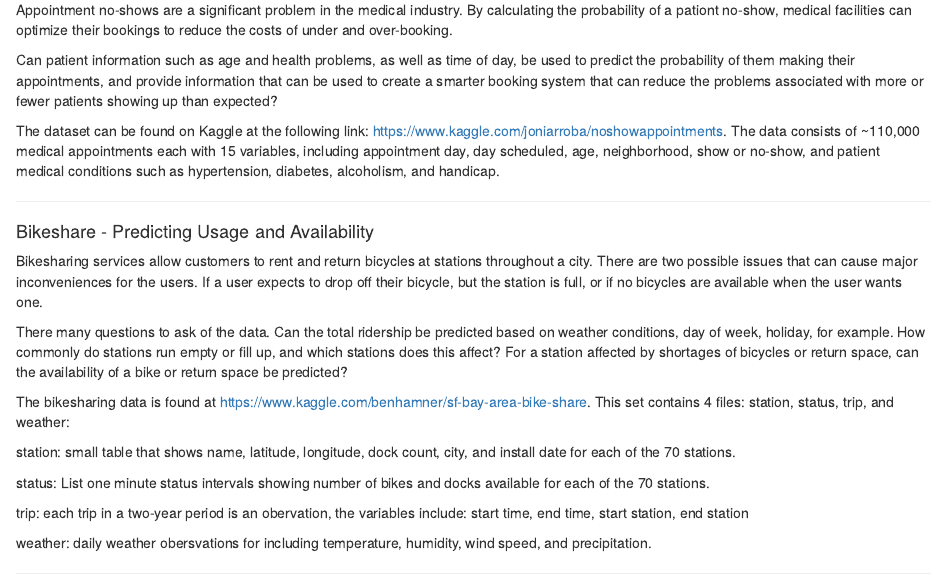
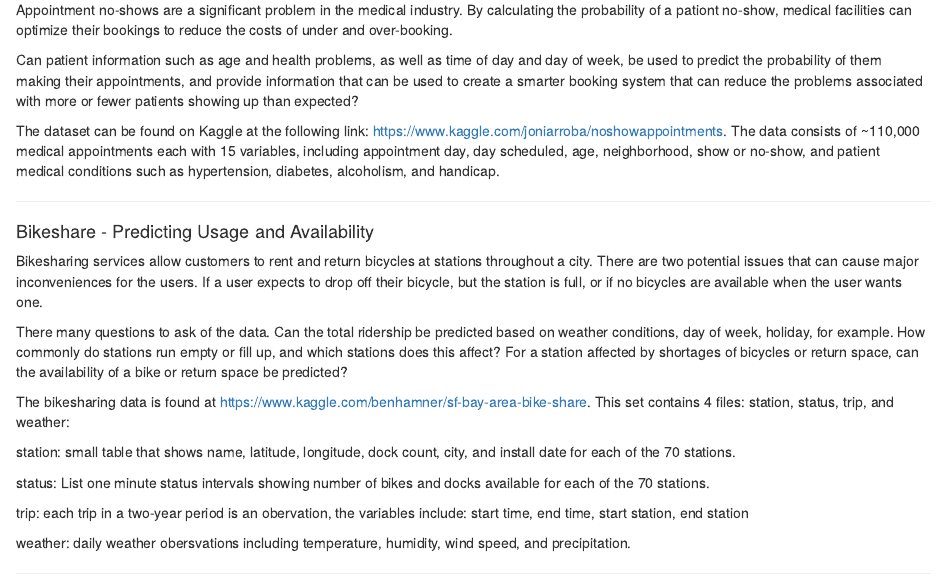
Before and after one commit to DerekSamsom/Capstone, an R Markdown document (Capstone_Project_Ideas.Rmd): the page in a window 1100 px wide, from 130 px down. The pictures show the output file Capstone_Project_Ideas.html that the author committed with the source, opened offline.

Commit message:
Updating project proposal

```diff
--- a/Capstone_Project_Ideas.Rmd
+++ b/Capstone_Project_Ideas.Rmd
@@ -9,7 +9,7 @@ output: html_document
 
 Appointment no-shows are a significant problem in the medical industry.  By calculating the probability of a pationt no-show, medical facilities can optimize their bookings to reduce the costs of under and over-booking.
 
-Can patient information such as age and health problems, as well as time of day, be used to predict the probability of them making their appointments, and provide information that can be used to create a smarter booking system that can reduce the problems associated with more or fewer patients showing up than expected?
+Can patient information such as age and health problems, as well as time of day and day of week, be used to predict the probability of them making their appointments, and provide information that can be used to create a smarter booking system that can reduce the problems associated with more or fewer patients showing up than expected?
 
 The dataset can be found on Kaggle at the following link: <https://www.kaggle.com/joniarroba/noshowappointments>.
 The data consists of ~110,000 medical appointments each with 15 variables, including appointment day, day scheduled, age, neighborhood, show or no-show, and patient medical conditions such as hypertension, diabetes, alcoholism, and handicap.
@@ -18,7 +18,7 @@ The data consists of ~110,000 medical appointments each with 15 variables, inclu
 
 #### Bikeshare - Predicting Usage and Availability
 
-Bikesharing services allow customers to rent and return bicycles at stations throughout a city. There are two possible issues that can cause major inconveniences for the users. If a user expects to drop off their bicycle, but the station is full, or if no bicycles are available when the user wants one.
+Bikesharing services allow customers to rent and return bicycles at stations throughout a city. There are two potential issues that can cause major inconveniences for the users. If a user expects to drop off their bicycle, but the station is full, or if no bicycles are available when the user wants one.
 
 There many questions to ask of the data. Can the total ridership be predicted based on weather conditions, day of week, holiday, for example. How commonly do stations run empty or fill up, and which stations does this affect? For a station affected by shortages of bicycles or return space, can the availability of a bike or return space be predicted?
 
@@ -30,7 +30,7 @@ status: List one minute status intervals showing number of bikes and docks avail
 
 trip: each trip in a two-year period is an obervation, the variables include: start time, end time, start station, end station
 
-weather: daily weather obersvations for including temperature, humidity, wind speed, and precipitation.
+weather: daily weather obersvations including temperature, humidity, wind speed, and precipitation.
 
 
 ***
```
Also changed, not shown: Capstone_Project_Ideas.html.
